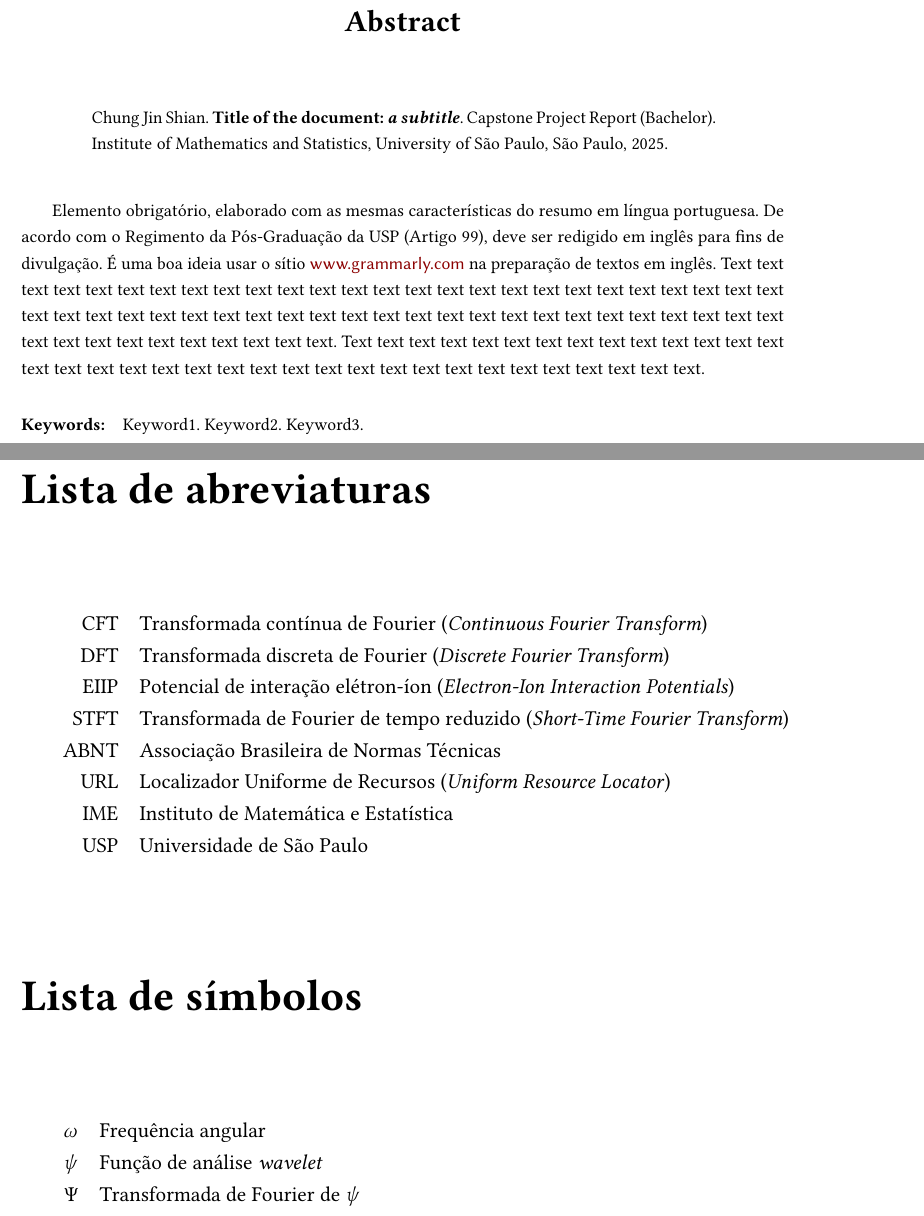
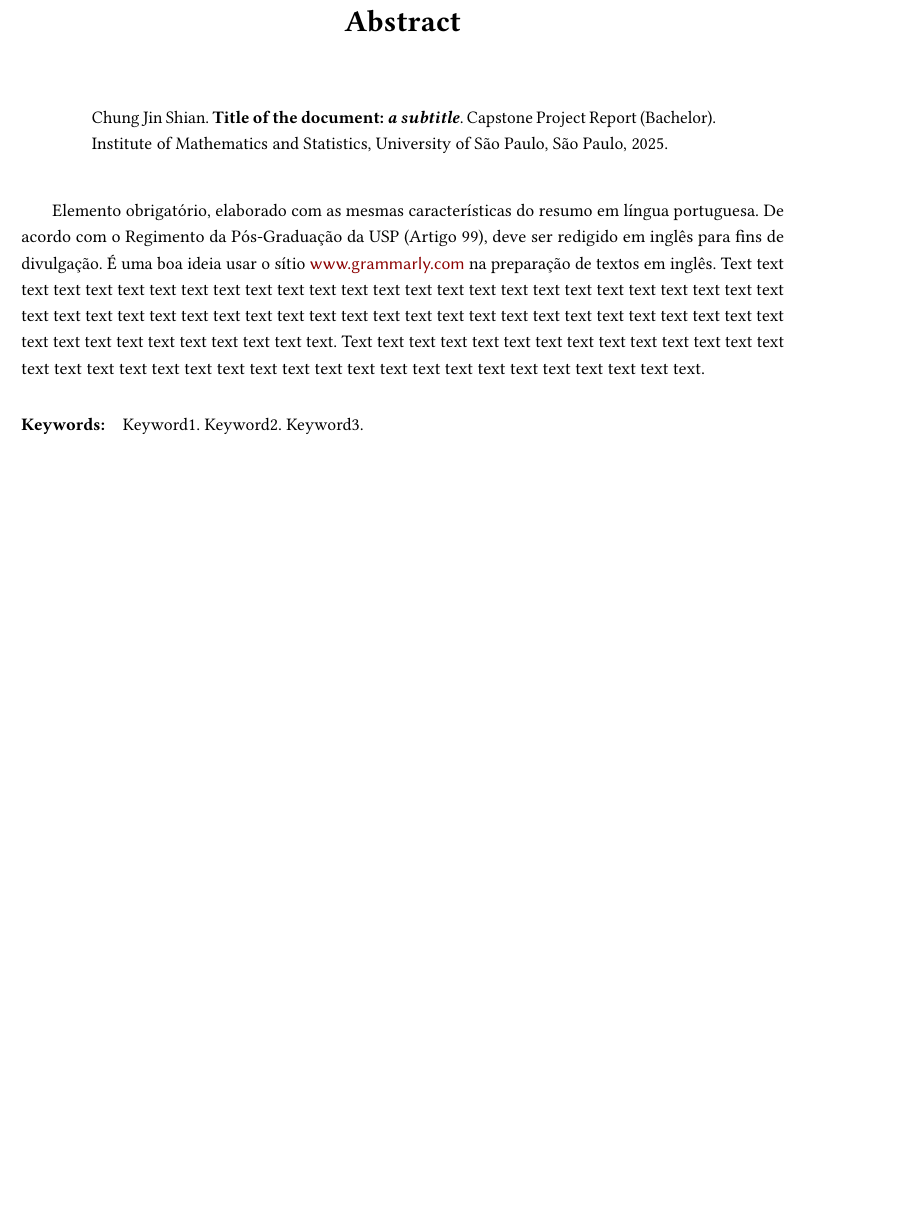
Before and after one commit to cjinshian27/TCC, a LaTeX thesis (tese/tese.tex): two parts of pages 7 and 9 of 51 before the commit and part of page 7 of 49 after it, the two joined at a grey line, cut so that both start at the same text, the shorter picture padded with empty space. Compiled offline with pdfLaTeX.

```diff
--- a/tese/tese.tex
+++ b/tese/tese.tex
@@ -224,31 +224,7 @@
 
 %%%%% Listas criadas manualmente
 
-%\chapter*{Lista de abreviaturas}
-\disablenewpage{\chapter*{Lista de abreviaturas}}
-
-\begin{tabular}{rl}
-   CFT & Transformada contínua de Fourier (\emph{Continuous Fourier Transform})\\
-   DFT & Transformada discreta de Fourier (\emph{Discrete Fourier Transform})\\
-  EIIP & Potencial de interação elétron-íon (\emph{Electron-Ion Interaction Potentials})\\
-  STFT & Transformada de Fourier de tempo reduzido (\emph{Short-Time Fourier Transform})\\
-  ABNT & Associação Brasileira de Normas Técnicas\\
-   URL & Localizador Uniforme de Recursos (\emph{Uniform Resource Locator})\\
-   IME & Instituto de Matemática e Estatística\\
-   USP & Universidade de São Paulo
-\end{tabular}
-
-%\chapter*{Lista de símbolos}
-\disablenewpage{\chapter*{Lista de símbolos}}
-
-\begin{tabular}{rl}
-  $\omega$ & Frequência angular\\
-    $\psi$ & Função de análise \emph{wavelet}\\
-    $\Psi$ & Transformada de Fourier de $\psi$\\
-\end{tabular}
-
 % Quebra de página manual
-\clearpage
 
 %%%%% Listas criadas automaticamente
 
```
Also changed, not shown: tese/tese.tex (13 more changed lines).
